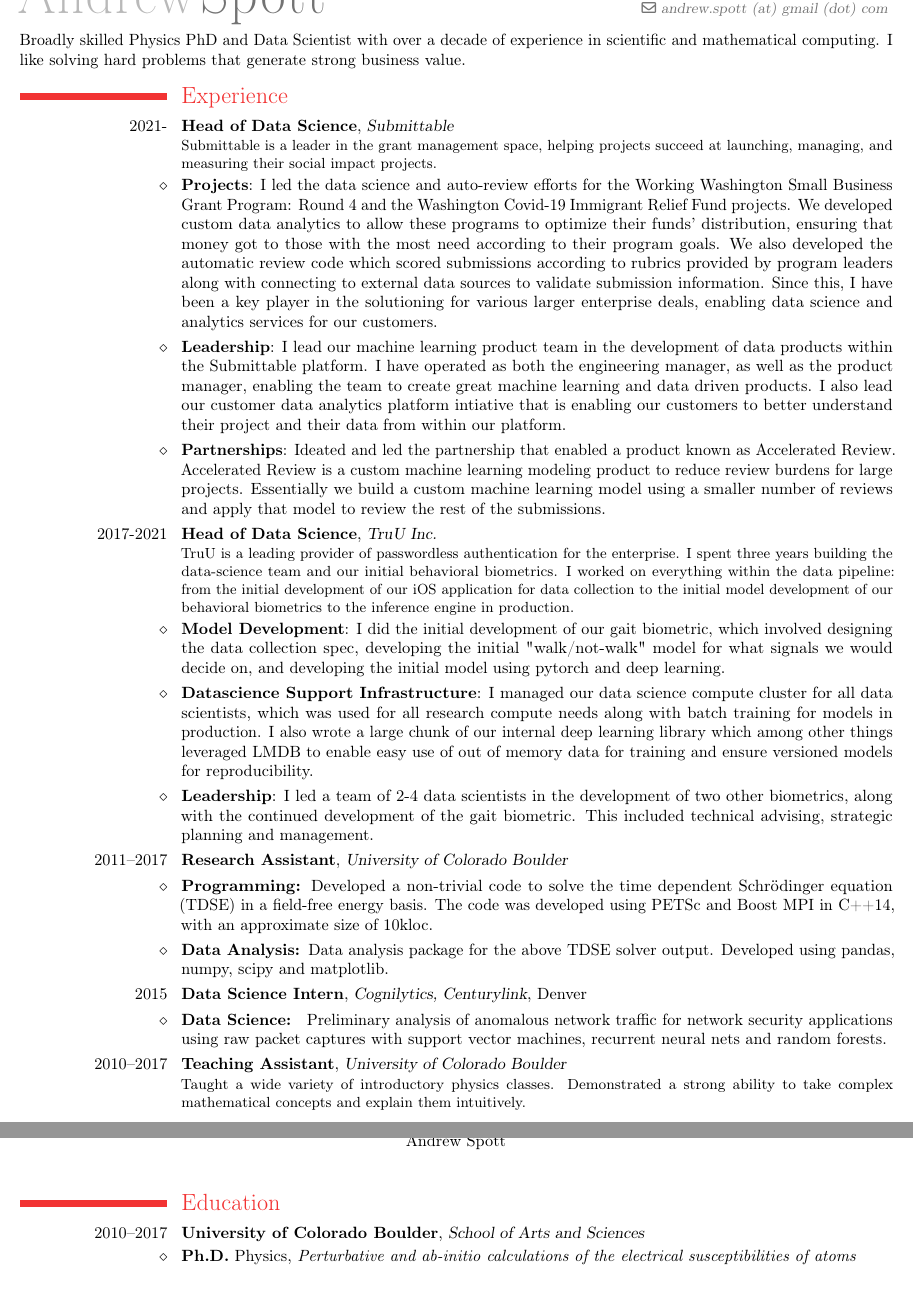
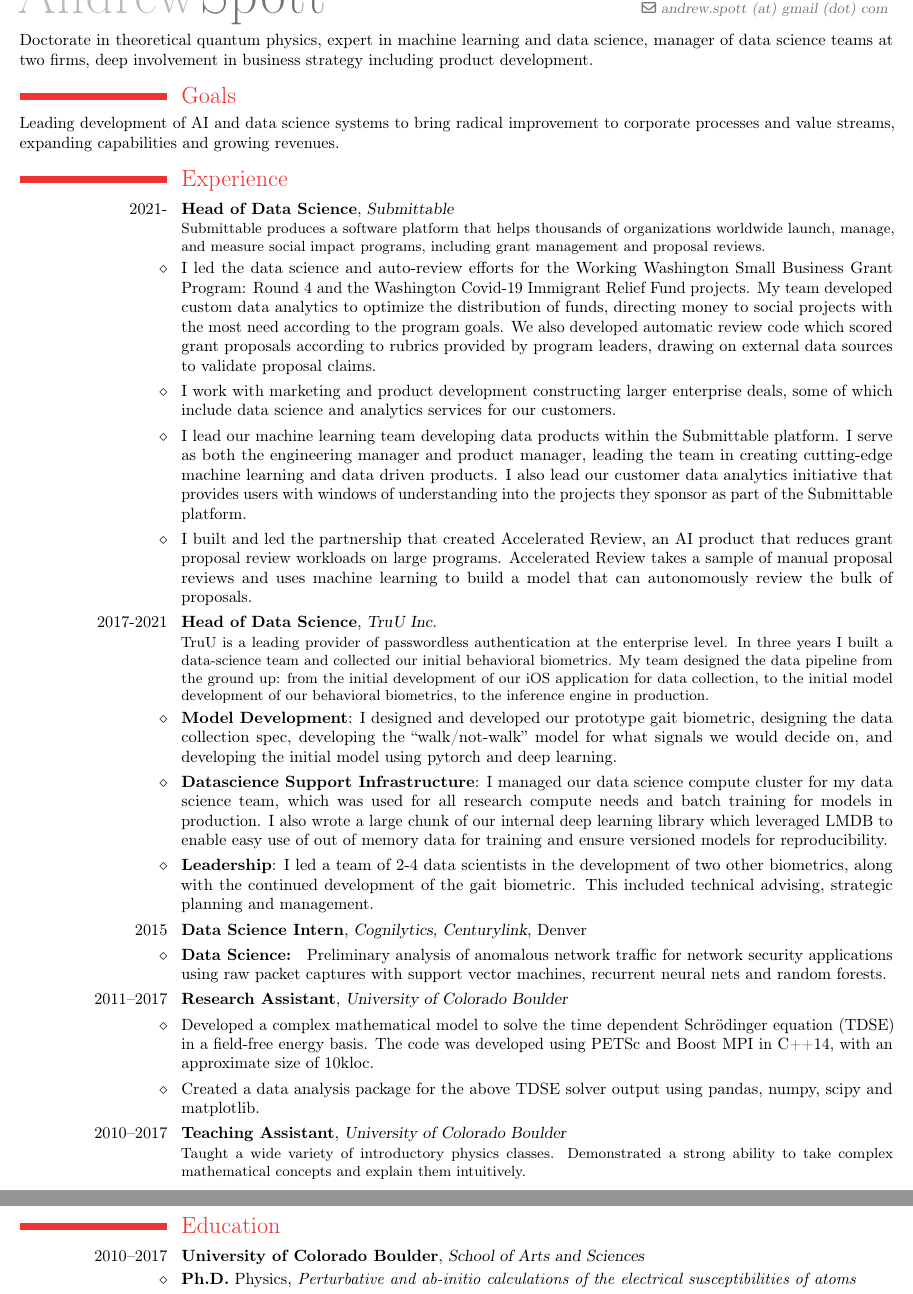
Before and after one commit to spott/resume, a LaTeX CV (resume.tex): two parts of pages 1 and 2 of 2, joined at a grey line, cut at the place of the change. Compiled offline with pdfLaTeX.

Commit message:
changed with pauls recommendations

```diff
--- a/resume.tex
+++ b/resume.tex
@@ -39,11 +35,11 @@
 %\homepage{spott.github.io}
 %\extrainfo{additional information (optional)}              % optional, remove the line if not wanted
 %\photo[64pt]{picture}                                      % '64pt' is the height the picture must be resized to and 'picture' is the name of the picture file; optional, remove the line if not wanted
-%\quote{Some quote (optional)}                              % optional, remove the line if not wanted
+%\quote{}                              % optional, remove the line if not wanted
 
-%\nopagenumbers{}                                           % uncomment to suppress automatic page numbering for CVs longer than one page
+\nopagenumbers{}                                           % uncomment to suppress automatic page numbering for CVs longer than one page
 \pagestyle{fancy}
-\chead{Andrew Spott}
+%\chead{Andrew Spott}
 
 
 %-----------------------------------------------------------
@@ -54,49 +50,64 @@
 \maketitle
 \vspace{-.7cm}
 \thispagestyle{empty}
-Broadly skilled Physics PhD and Data Scientist with over a decade of experience in scientific and mathematical computing.
-I like solving hard problems that generate strong business value.
+Doctorate in theoretical quantum physics, expert in machine learning and data science, manager of data science teams at two firms, deep involvement in
+business strategy including product development.
+
+\section{Goals}
+Leading development of AI and data science systems to bring radical improvement to
+corporate processes and value streams, expanding capabilities and growing revenues.
 
 \section{Experience}
-\cventry{2021-}{Head of Data Science}{Submittable}{}{}{Submittable is a leader in the grant management space,
-helping projects succeed at launching, managing, and measuring their social impact projects.}
-\cvline{$\diamond$}{\textbf{Projects}: I led the data science and auto-review efforts for the Working Washington Small Business Grant Program: Round 4
-and the Washington Covid-19 Immigrant Relief Fund projects.  We developed custom data analytics to allow these programs to optimize their funds'
-distribution, ensuring that money got to those with the most need according to their program goals.  We also developed the automatic review code
-which scored submissions according to rubrics provided by program leaders along with connecting to external data sources to validate submission information.
-Since this, I have been a key player in the solutioning for various larger enterprise deals, enabling data science and analytics services for our customers.}
-\cvline{$\diamond$}{\textbf{Leadership}:  I lead our machine learning product team in the development of data products within the Submittable platform.
-I have operated as both the engineering manager, as well as the product manager, enabling the team to create great machine learning and data driven products.
-I also lead our customer data analytics platform intiative that is enabling our customers to better understand their project and their data from within our platform.}
+\cventry{2021-}{Head of Data Science}{Submittable}{}{}{Submittable produces a software platform that helps thousands of organizations worldwide launch,
+manage, and measure social impact programs, including grant management and proposal reviews.}
+\cvline{$\diamond$}{I led the data science and auto-review efforts for the Working Washington Small Business Grant
+Program: Round 4 and the Washington Covid-19 Immigrant Relief Fund projects. My team developed
+custom data analytics to optimize the distribution of funds, directing money to social projects with the
+most need according to the program goals. We also developed automatic review code which scored
+grant proposals according to rubrics provided by program leaders, drawing on external data sources to
+validate proposal claims.}
 
-\cvline{$\diamond$}{\textbf{Partnerships}:  Ideated and led the partnership that enabled a product known as Accelerated Review.  Accelerated Review is a custom
-machine learning modeling product to reduce review burdens for large projects.  Essentially we build a custom machine learning model using a smaller number of
-reviews and apply that model to review the rest of the submissions.}
-%\cvline{$\diamond$}{\textbf{Product Management}:  }
+\cvline{$\diamond$}{I work with marketing and product development constructing larger enterprise deals, some of which
+include data science and analytics services for our customers.}
 
-\cventry{2017-2021}{Head of Data Science}{TruU Inc.}{}{}{TruU is a leading provider of passwordless authentication for the enterprise.  I spent three years building
-the data-science team and our initial behavioral biometrics.  I worked on everything within the data pipeline: from the initial development of our iOS application
-for data collection to the initial model development of our behavioral biometrics to the inference engine in production.}
-\cvline{$\diamond$}{\textbf{Model Development}: I did the initial development of our gait biometric, which involved designing the data collection spec, developing
-the initial "walk/not-walk" model for what signals we would decide on, and developing the initial model using pytorch and deep learning.}
-\cvline{$\diamond$}{\textbf{Datascience Support Infrastructure}: I managed our data science compute cluster for all data scientists, which was used for all
-research compute needs along with batch training for models in production.  I also wrote a large chunk of our internal deep learning library which among other
-things leveraged LMDB to enable easy use of out of memory data for training and ensure versioned models for reproducibility.}
-\cvline{$\diamond$}{\textbf{Leadership}: I led a team of 2-4 data scientists in the development of two other biometrics, along with the continued development
-of the gait biometric.  This included technical advising, strategic planning and management.}
+\cvline{$\diamond$}{I lead our machine learning team developing data products within the Submittable platform. I serve as
+both the engineering manager and product manager, leading the team in creating cutting-edge machine
+learning and data driven products. I also lead our customer data analytics initiative that provides users
+with windows of understanding into the projects they sponsor as part of the Submittable platform.}
+\cvline{$\diamond$}{I built and led the partnership that created Accelerated Review, an AI product that reduces grant
+proposal review workloads on large programs. Accelerated Review takes a sample of manual proposal
+reviews and uses machine learning to build a model that can autonomously review the bulk of
+proposals.}
+
+\cventry{2017-2021}{Head of Data Science}{TruU Inc.}{}{}{TruU is a leading provider of passwordless authentication at the enterprise level. In three years I built a
+data-science team and collected our initial behavioral biometrics. My team designed the data pipeline
+from the ground up: from the initial development of our iOS application for data collection, to the initial
+model development of our behavioral biometrics, to the inference engine in production.}
+
+\cvline{$\diamond$}{\textbf{Model Development}: I designed and developed our prototype gait biometric, designing the data
+collection spec, developing the “walk/not-walk” model for what signals we would decide on, and
+developing the initial model using pytorch and deep learning.}
+\cvline{$\diamond$}{\textbf{Datascience Support Infrastructure}: I managed our data science compute cluster for my data science
+team, which was used for all research compute needs and batch training for models in production. I also
+wrote a large chunk of our internal deep learning library which leveraged LMDB to enable easy use of
+out of memory data for training and ensure versioned models for reproducibility.}
+\cvline{$\diamond$}{\textbf{Leadership}: I led a team of 2-4 data scientists in the development of two other biometrics, along with
+the continued development of the gait biometric. This included technical advising, strategic planning
+and management.}
 % \cvline{$\diamond$}{\textbf{Technical Skills}: I continually leverage my broad skillset to keep the data science team on track and progressing.  My IT skills have been used in the management of our local compute cluster.  I have used Python and Julia for general data analysis and model development, C++ for model deployment, and Swift for the initial data collection app development.  I have managed postgresql databases and used kibana to develop visualizations and dashboards for data collection monitoring.}
 
-\cventry{2011--2017}{Research Assistant}{University of Colorado Boulder}{}{}{}
- \cvline{$\diamond$}{\textbf{Programming:  }Developed a non-trivial code to solve the time
-   dependent Schr\"odinger equation (TDSE) in a field-free energy basis.
-   The code was developed using PETSc and Boost MPI in C++14, with an approximate size of 10kloc.}
- \cvline{$\diamond$}{\textbf{Data Analysis:  }Data analysis package for the above
-   TDSE solver output. Developed using pandas, numpy, scipy and matplotlib.}
 
  \cventry{\phantom{2000--}2015}{Data Science Intern}{Cognilytics, Centurylink}{Denver}{}{}
  \cvline{$\diamond$}{\textbf{Data Science: } Preliminary analysis of anomalous
    network traffic for network security applications using raw packet captures with
    support vector machines, recurrent neural nets and random forests.}
+
+  \cventry{2011--2017}{Research Assistant}{University of Colorado Boulder}{}{}{}
+   \cvline{$\diamond$}{Developed a complex mathematical model to solve the time dependent Schr\"odinger equation (TDSE) in
+  a field-free energy basis. The code was developed using PETSc and Boost MPI in C++14, with an
+  approximate size of 10kloc.}
+
+   \cvline{$\diamond$}{Created a data analysis package for the above TDSE solver output using pandas, numpy, scipy and matplotlib.}
 
  \cventry{2010--2017}{Teaching Assistant}{University of Colorado
    Boulder}{}{}{Taught a wide variety of introductory physics classes.
```
Also changed, not shown: resume.tex (4 more changed lines).
